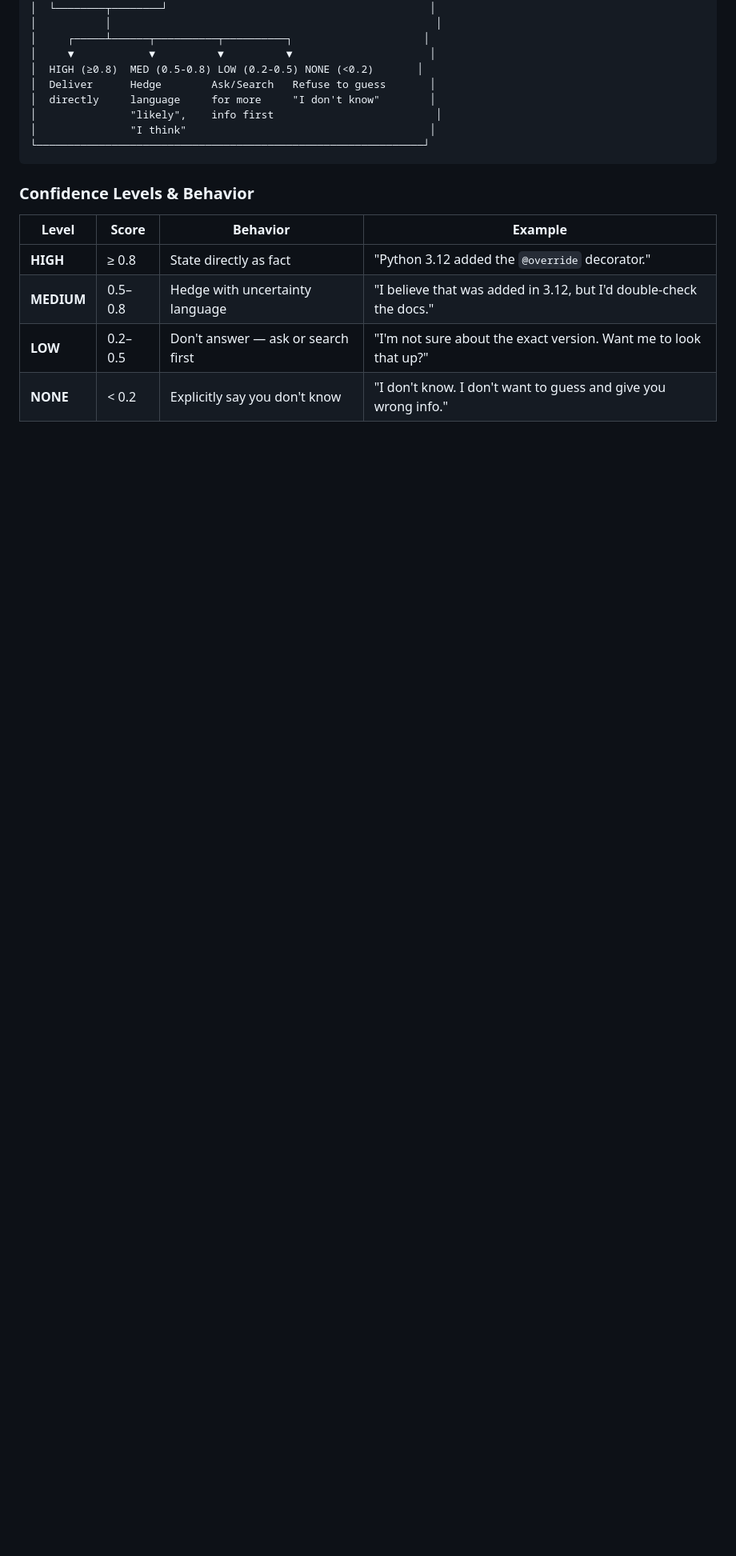
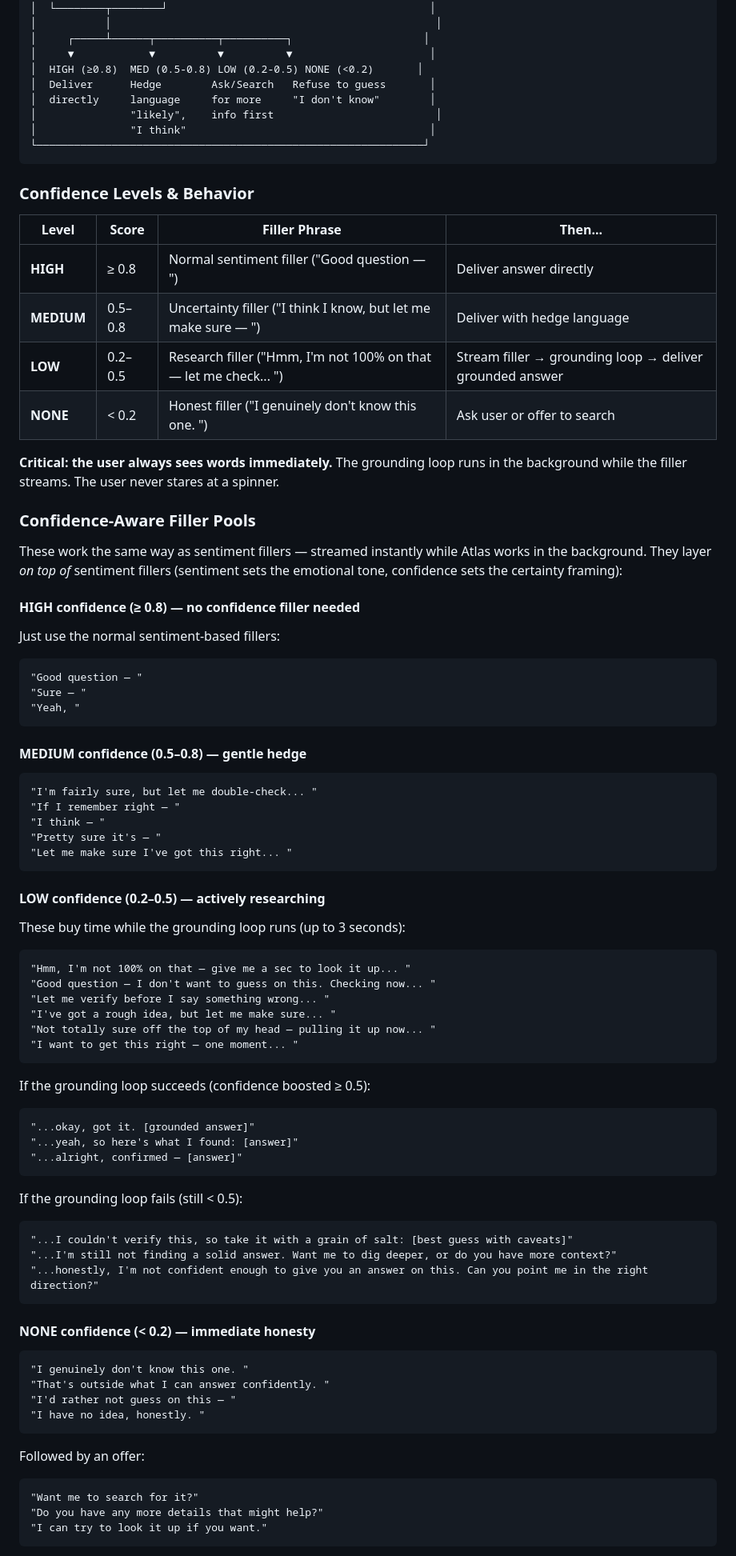
Before and after one commit to Betanu701/atlas-cortex, a Markdown page: docs/grounding.md, the part around one of its changes. Shown at 80% size. Rendered like a GitHub page; blank space fills up the shorter version.

````diff
--- a/docs/grounding.md
+++ b/docs/grounding.md
@@ -36,9 +36,73 @@ Every response generated by Atlas (Layers 1-3) gets an internal confidence score
 
 ### Confidence Levels & Behavior
 
-| Level | Score | Behavior | Example |
-|-------|-------|----------|---------|
-| **HIGH** | ≥ 0.8 | State directly as fact | "Python 3.12 added the `@override` decorator." |
-| **MEDIUM** | 0.5–0.8 | Hedge with uncertainty language | "I believe that was added in 3.12, but I'd double-check the docs." |
-| **LOW** | 0.2–0.5 | Don't answer — ask or search first | "I'm not sure about the exact version. Want me to look that up?" |
-| **NONE** | < 0.2 | Explicitly say you don't know | "I don't know. I don't want to guess and give you wrong info." |
+| Level | Score | Filler Phrase | Then... |
+|-------|-------|---------------|---------|
+| **HIGH** | ≥ 0.8 | Normal sentiment filler ("Good question — ") | Deliver answer directly |
+| **MEDIUM** | 0.5–0.8 | Uncertainty filler ("I think I know, but let me make sure — ") | Deliver with hedge language |
+| **LOW** | 0.2–0.5 | Research filler ("Hmm, I'm not 100% on that — let me check... ") | Stream filler → grounding loop → deliver grounded answer |
+| **NONE** | < 0.2 | Honest filler ("I genuinely don't know this one. ") | Ask user or offer to search |
+
+**Critical: the user always sees words immediately.** The grounding loop runs in the background while the filler streams. The user never stares at a spinner.
+
+### Confidence-Aware Filler Pools
+
+These work the same way as sentiment fillers — streamed instantly while Atlas works in the background. They layer *on top of* sentiment fillers (sentiment sets the emotional tone, confidence sets the certainty framing):
+
+#### HIGH confidence (≥ 0.8) — no confidence filler needed
+Just use the normal sentiment-based fillers:
+```
+"Good question — "
+"Sure — "
+"Yeah, "
+```
+
+#### MEDIUM confidence (0.5–0.8) — gentle hedge
+```
+"I'm fairly sure, but let me double-check... "
+"If I remember right — "
+"I think — "
+"Pretty sure it's — "
+"Let me make sure I've got this right... "
+```
+
+#### LOW confidence (0.2–0.5) — actively researching
+These buy time while the grounding loop runs (up to 3 seconds):
+```
+"Hmm, I'm not 100% on that — give me a sec to look it up... "
+"Good question — I don't want to guess on this. Checking now... "
+"Let me verify before I say something wrong... "
+"I've got a rough idea, but let me make sure... "
+"Not totally sure off the top of my head — pulling it up now... "
+"I want to get this right — one moment... "
+```
+
+If the grounding loop succeeds (confidence boosted ≥ 0.5):
+```
+"...okay, got it. [grounded answer]"
+"...yeah, so here's what I found: [answer]"
+"...alright, confirmed — [answer]"
+```
+
+If the grounding loop fails (still < 0.5):
+```
+"...I couldn't verify this, so take it with a grain of salt: [best guess with caveats]"
+"...I'm still not finding a solid answer. Want me to dig deeper, or do you have more context?"
+"...honestly, I'm not confident enough to give you an answer on this. Can you point me in the right direction?"
+```
+
+#### NONE confidence (< 0.2) — immediate honesty
+```
+"I genuinely don't know this one. "
+"That's outside what I can answer confidently. "
+"I'd rather not guess on this — "
+"I have no idea, honestly. "
+```
+
+Followed by an offer:
+```
+"Want me to search for it?"
+"Do you have any more details that might help?"
+"I can try to look it up if you want."
+```
+
````
Also changed, not shown: other parts of docs/grounding.md (+47 -0 lines), docs/architecture.md (+14 -0 lines).
